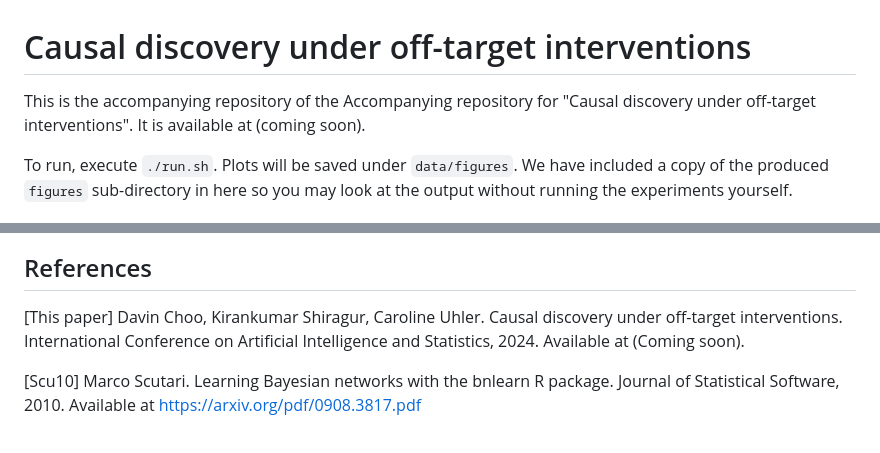
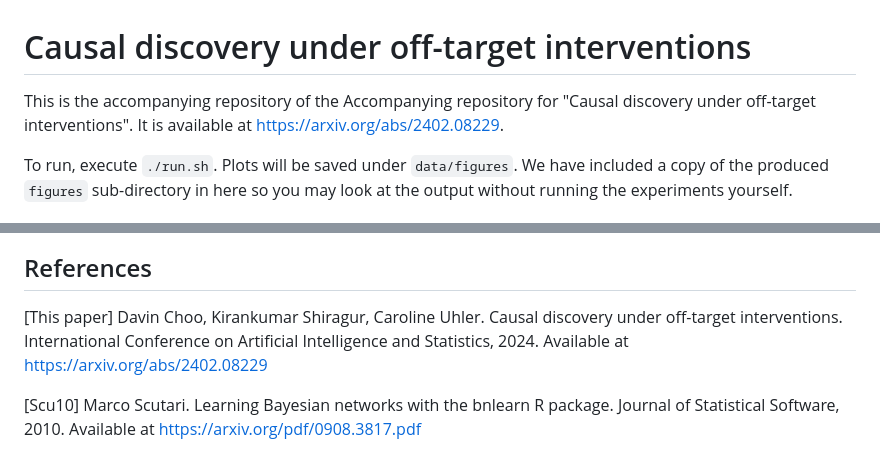
Before and after one commit to cxjdavin/causal-discovery-under-off-target-interventions, a Markdown page: README.md, 2 parts joined by grey strips. Drawn GitHub-style.

Commit message:
added arxiv link

```diff
--- a/README.md
+++ b/README.md
@@ -1,6 +1,6 @@
 # Causal discovery under off-target interventions
 
-This is the accompanying repository of the Accompanying repository for "Causal discovery under off-target interventions". It is available at (coming soon).
+This is the accompanying repository of the Accompanying repository for "Causal discovery under off-target interventions". It is available at https://arxiv.org/abs/2402.08229.
 
 To run, execute `./run.sh`. Plots will be saved under `data/figures`. We have included a copy of the produced `figures` sub-directory in here so you may look at the output without running the experiments yourself.
 
@@ -155,7 +155,7 @@ Our off-target search `Off-Target` is in <span style="color:orange">orange</span
 
 ## References
 
-[This paper] Davin Choo, Kirankumar Shiragur, Caroline Uhler. Causal discovery under off-target interventions. International Conference on Artificial Intelligence and Statistics, 2024. Available at (Coming soon).
+[This paper] Davin Choo, Kirankumar Shiragur, Caroline Uhler. Causal discovery under off-target interventions. International Conference on Artificial Intelligence and Statistics, 2024. Available at https://arxiv.org/abs/2402.08229
 
 [Scu10] Marco Scutari. Learning Bayesian networks with the bnlearn R package. Journal of Statistical Software, 2010. Available at https://arxiv.org/pdf/0908.3817.pdf
 
```
